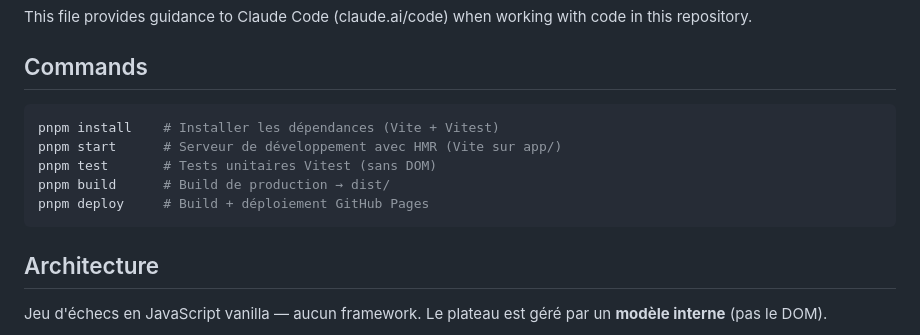
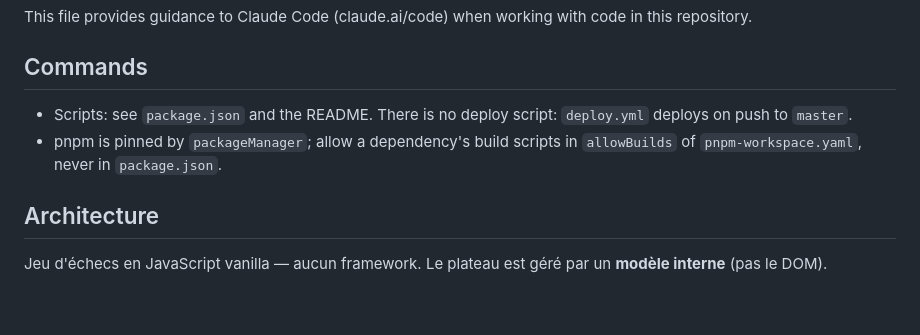
Before and after one commit to AIssoufi/chess, a Markdown page: CLAUDE.md, the part around the change. Rendered like a GitHub page; blank space fills up the shorter version.

Commit message:
docs: rewrite the README in English and fix the CLAUDE.md commands
The README was in French, documented `npm start` and linked to the former repository name. It
now gives the prerequisites read from the pins, the scripts, the tests, the structure, the CI
and the deployment. The piece moves gallery is left out to keep it short.

CLAUDE.md listed a `pnpm deploy` script that does not exist. It now points to package.json and
the README for the scripts and keeps only the pnpm pitfalls.

Refs: CHESS-8
Co-Authored-By: Claude Opus 5.5 <noreply@anthropic.com>

````diff
--- a/CLAUDE.md
+++ b/CLAUDE.md
@@ -4,13 +4,8 @@ This file provides guidance to Claude Code (claude.ai/code) when working with co
 
 ## Commands
 
-```bash
-pnpm install    # Installer les dépendances (Vite + Vitest)
-pnpm start      # Serveur de développement avec HMR (Vite sur app/)
-pnpm test       # Tests unitaires Vitest (sans DOM)
-pnpm build      # Build de production → dist/
-pnpm deploy     # Build + déploiement GitHub Pages
-```
+- Scripts: see `package.json` and the README. There is no deploy script: `deploy.yml` deploys on push to `master`.
+- pnpm is pinned by `packageManager`; allow a dependency's build scripts in `allowBuilds` of `pnpm-workspace.yaml`, never in `package.json`.
 
 ## Architecture
 
````
Also changed, not shown: 1 other file.
